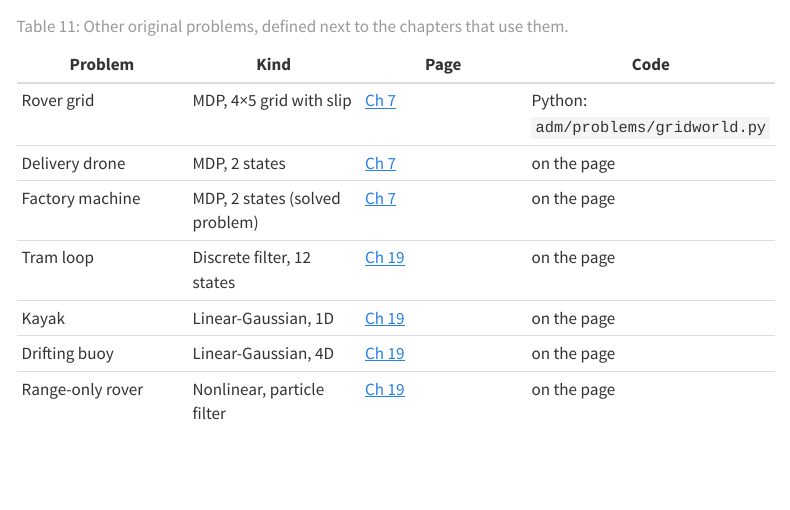
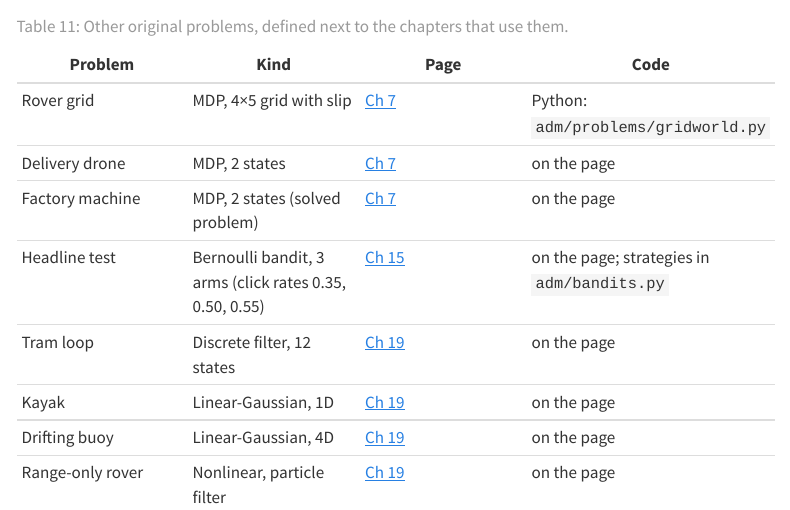
Before and after one commit to laventura/adm-companion, a Quarto document (appendices/f-problems.qmd): the page in a window 1100 px wide, from 11080 px down. Rendered offline with R 4.5, knitr and Pandoc in place of Quarto, with nearby package versions; some code elsewhere in the file could not run offline; menus at the side of the page are left out; long lines of code are wrapped.

Commit message:
Update problem gallery for Ch 15

```diff
--- a/appendices/f-problems.qmd
+++ b/appendices/f-problems.qmd
@@ -477,6 +477,7 @@ using ADM
 | Rover grid | MDP, 4×5 grid with slip | [Ch 7](../part2/ch07-exact-solution-methods.qmd) | Python: `adm/problems/gridworld.py` |
 | Delivery drone | MDP, 2 states | [Ch 7](../part2/ch07-exact-solution-methods.qmd) | on the page |
 | Factory machine | MDP, 2 states (solved problem) | [Ch 7](../part2/ch07-exact-solution-methods.qmd) | on the page |
+| Headline test | Bernoulli bandit, 3 arms (click rates 0.35, 0.50, 0.55) | [Ch 15](../part3/ch15-exploration-and-exploitation.qmd) | on the page; strategies in `adm/bandits.py` |
 | Tram loop | Discrete filter, 12 states | [Ch 19](../part4/ch19-beliefs.qmd) | on the page |
 | Kayak | Linear-Gaussian, 1D | [Ch 19](../part4/ch19-beliefs.qmd) | on the page |
 | Drifting buoy | Linear-Gaussian, 4D | [Ch 19](../part4/ch19-beliefs.qmd) | on the page |
```
Also changed, not shown: 1 other file.
